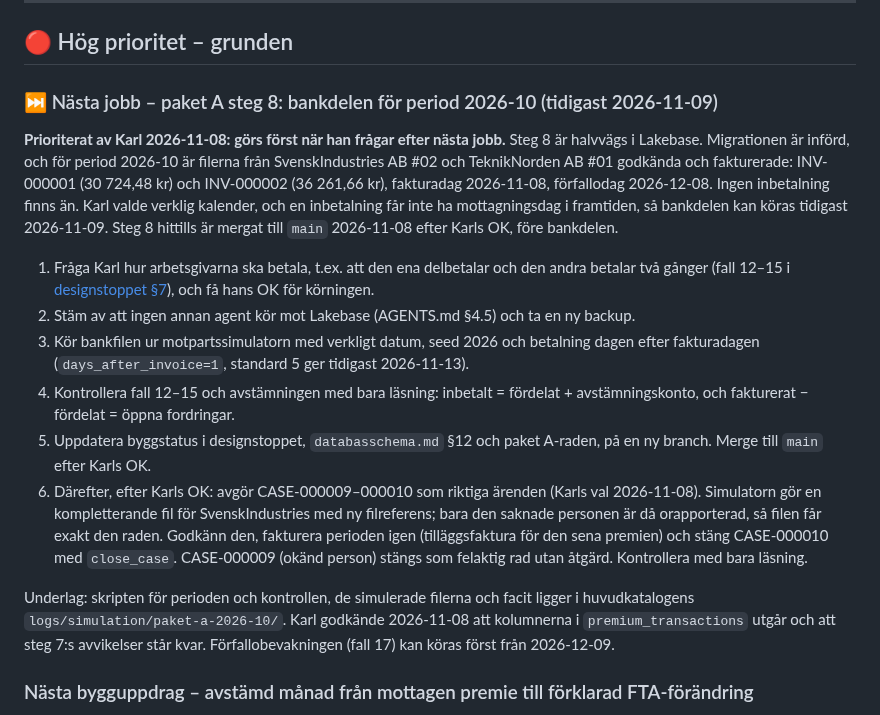
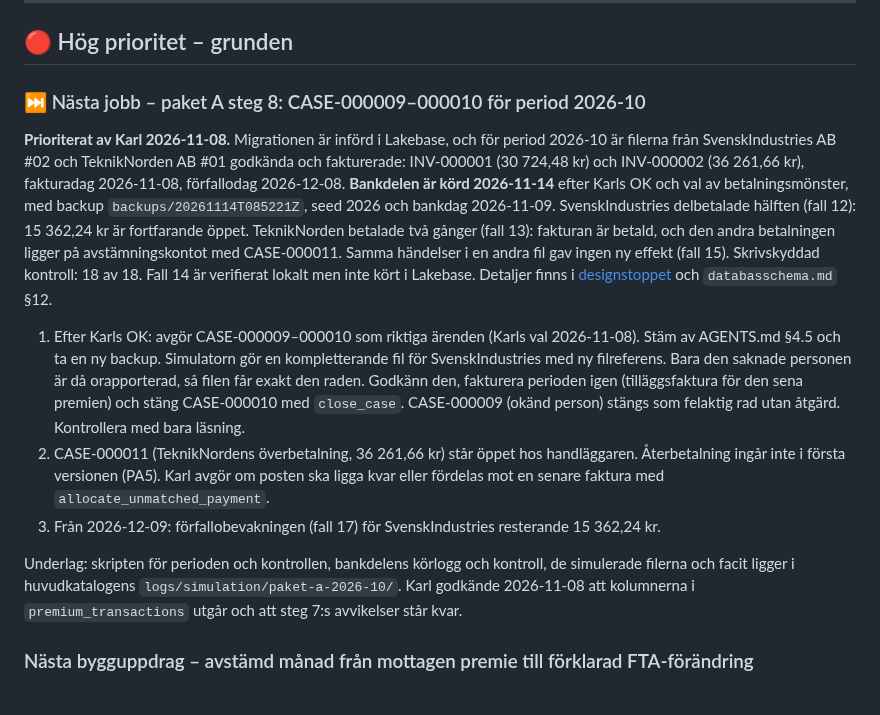
Before and after one commit to karltengelin/Artificiellalecta, a Markdown page: ATT_GORA.md, the part around one of its changes. Drawn GitHub-style.

Commit message:
dokumentation: paket A steg 8 – bankdelen för period 2026-10 körd i Lakebase (B-046)
Delbetalning från SvenskIndustries (fall 12), dubbelbetalning från TeknikNorden
(fall 13) och samma händelser i en andra fil (fall 15), efter Karls OK 2026-11-14.
Skrivskyddad kontroll 18 av 18. Nästa jobb i ATT_GORA blir CASE-000009–000010.

Co-Authored-By: Claude Opus 5.5 <noreply@anthropic.com>

```diff
--- a/ATT_GORA.md
+++ b/ATT_GORA.md
@@ -45,34 +45,31 @@ Se [MASTER_CONTEXT §1](MASTER_CONTEXT.md#1-vision-och-syfte) och
 
 ## 🔴 Hög prioritet – grunden
 
-### ⏭️ Nästa jobb – paket A steg 8: bankdelen för period 2026-10 (tidigast 2026-11-09)
+### ⏭️ Nästa jobb – paket A steg 8: CASE-000009–000010 för period 2026-10
 
-**Prioriterat av Karl 2026-11-08: görs först när han frågar efter nästa jobb.** Steg 8 är halvvägs i
-Lakebase. Migrationen är införd, och för period 2026-10 är filerna från SvenskIndustries AB #02 och
-TeknikNorden AB #01 godkända och fakturerade: INV-000001 (30 724,48 kr) och INV-000002 (36 261,66 kr),
-fakturadag 2026-11-08, förfallodag 2026-12-08. Ingen inbetalning finns än. Karl valde verklig kalender,
-och en inbetalning får inte ha mottagningsdag i framtiden, så bankdelen kan köras tidigast 2026-11-09.
-Steg 8 hittills är mergat till `main` 2026-11-08 efter Karls OK, före bankdelen.
+**Prioriterat av Karl 2026-11-08.** Migrationen är införd i Lakebase, och för period 2026-10 är filerna från
+SvenskIndustries AB #02 och TeknikNorden AB #01 godkända och fakturerade: INV-000001 (30 724,48 kr) och
+INV-000002 (36 261,66 kr), fakturadag 2026-11-08, förfallodag 2026-12-08. **Bankdelen är körd 2026-11-14**
+efter Karls OK och val av betalningsmönster, med backup `backups/20261114T085221Z`, seed 2026 och bankdag 2026-11-09.
+SvenskIndustries delbetalade hälften (fall 12): 15 362,24 kr är fortfarande öppet. TeknikNorden betalade två gånger
+(fall 13): fakturan är betald, och den andra betalningen ligger på avstämningskontot med CASE-000011. Samma händelser
+i en andra fil gav ingen ny effekt (fall 15). Skrivskyddad kontroll: 18 av 18. Fall 14 är verifierat lokalt men inte
+kört i Lakebase. Detaljer finns i [designstoppet](projekt/01_ärendehantering/PREMIEFLODE_DESIGNSTOPP.md) och
+`databasschema.md` §12.
 
-1. Fråga Karl hur arbetsgivarna ska betala, t.ex. att den ena delbetalar och den andra betalar två gånger
-   (fall 12–15 i [designstoppet §7](projekt/01_ärendehantering/PREMIEFLODE_DESIGNSTOPP.md#7-normal--och-avvikelsefall-för-verifiering)),
-   och få hans OK för körningen.
-2. Stäm av att ingen annan agent kör mot Lakebase (AGENTS.md §4.5) och ta en ny backup.
-3. Kör bankfilen ur motpartssimulatorn med verkligt datum, seed 2026 och betalning dagen efter
-   fakturadagen (`days_after_invoice=1`, standard 5 ger tidigast 2026-11-13).
-4. Kontrollera fall 12–15 och avstämningen med bara läsning: inbetalt = fördelat + avstämningskonto,
-   och fakturerat − fördelat = öppna fordringar.
-5. Uppdatera byggstatus i designstoppet, `databasschema.md` §12 och paket A-raden, på en ny branch.
-   Merge till `main` efter Karls OK.
-6. Därefter, efter Karls OK: avgör CASE-000009–000010 som riktiga ärenden (Karls val 2026-11-08). Simulatorn
-   gör en kompletterande fil för SvenskIndustries med ny filreferens; bara den saknade personen är då orapporterad,
-   så filen får exakt den raden. Godkänn den, fakturera perioden igen (tilläggsfaktura för den sena premien) och
-   stäng CASE-000010 med `close_case`. CASE-000009 (okänd person) stängs som felaktig rad utan åtgärd.
-   Kontrollera med bara läsning.
+1. Efter Karls OK: avgör CASE-000009–000010 som riktiga ärenden (Karls val 2026-11-08). Stäm av AGENTS.md §4.5 och
+   ta en ny backup. Simulatorn gör en kompletterande fil för SvenskIndustries med ny filreferens. Bara den saknade
+   personen är då orapporterad, så filen får exakt den raden. Godkänn den, fakturera perioden igen (tilläggsfaktura
+   för den sena premien) och stäng CASE-000010 med `close_case`. CASE-000009 (okänd person) stängs som felaktig rad
+   utan åtgärd. Kontrollera med bara läsning.
+2. CASE-000011 (TeknikNordens överbetalning, 36 261,66 kr) står öppet hos handläggaren. Återbetalning ingår inte i
+   första versionen (PA5). Karl avgör om posten ska ligga kvar eller fördelas mot en senare faktura med
+   `allocate_unmatched_payment`.
+3. Från 2026-12-09: förfallobevakningen (fall 17) för SvenskIndustries resterande 15 362,24 kr.
 
-Underlag: skripten för perioden och kontrollen, de simulerade filerna och facit ligger i huvudkatalogens
+Underlag: skripten för perioden och kontrollen, bankdelens körlogg och kontroll, de simulerade filerna och facit ligger i huvudkatalogens
 `logs/simulation/paket-a-2026-10/`. Karl godkände 2026-11-08 att kolumnerna i `premium_transactions` utgår och
-att steg 7:s avvikelser står kvar. Förfallobevakningen (fall 17) kan köras först från 2026-12-09.
+att steg 7:s avvikelser står kvar.
 
 ### Nästa bygguppdrag – avstämd månad från mottagen premie till förklarad FTA-förändring
 
```
Also changed, not shown: other parts of ATT_GORA.md (+2 -2 lines), 02_system/databasschema.md (+1 -1 lines), projekt/01_ärendehantering/PREMIEFLODE_DESIGNSTOPP.md (+3 -3 lines).
